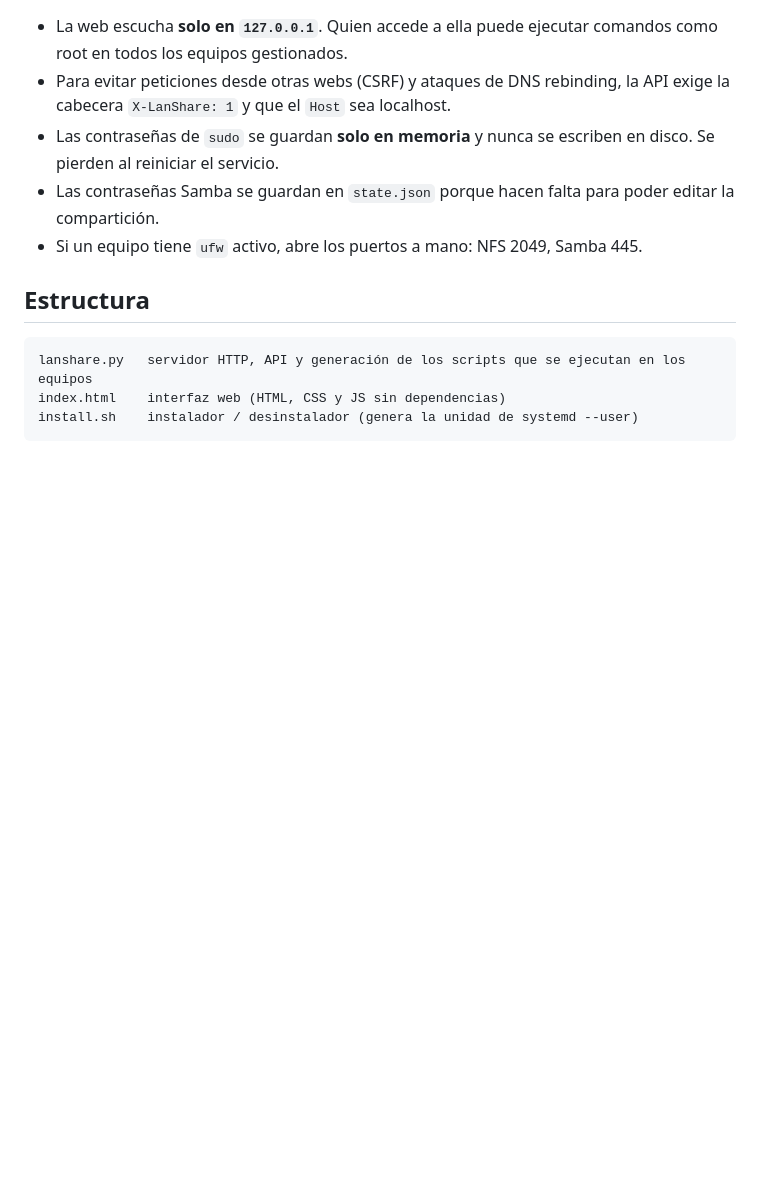
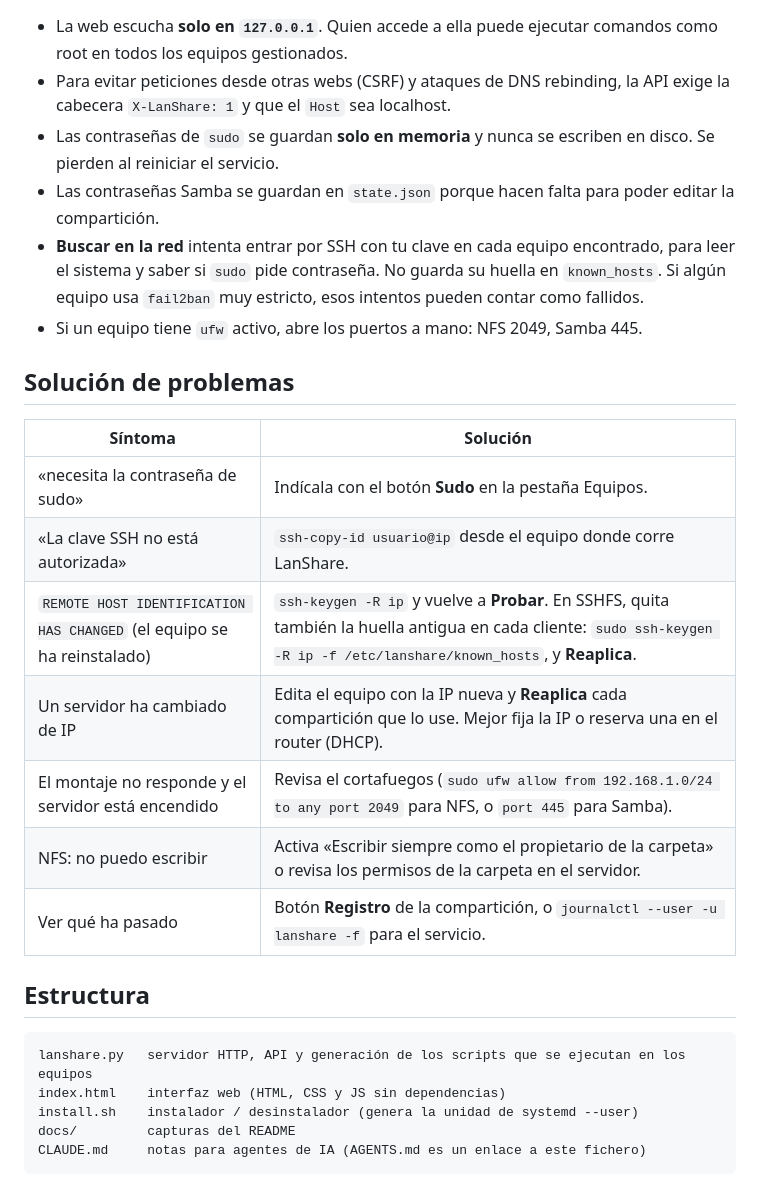
Before and after one commit to jruzafa/easy-lan-share, a Markdown page: README.md, the part around one of its changes. Drawn GitHub-style; blank space fills up the shorter version.

````diff
--- a/README.md
+++ b/README.md
@@ -112,7 +131,20 @@ Las comparticiones funcionan aunque LanShare esté parado; la app solo hace falt
 - Para evitar peticiones desde otras webs (CSRF) y ataques de DNS rebinding, la API exige la cabecera `X-LanShare: 1` y que el `Host` sea localhost.
 - Las contraseñas de `sudo` se guardan **solo en memoria** y nunca se escriben en disco. Se pierden al reiniciar el servicio.
 - Las contraseñas Samba se guardan en `state.json` porque hacen falta para poder editar la compartición.
+- **Buscar en la red** intenta entrar por SSH con tu clave en cada equipo encontrado, para leer el sistema y saber si `sudo` pide contraseña. No guarda su huella en `known_hosts`. Si algún equipo usa `fail2ban` muy estricto, esos intentos pueden contar como fallidos.
 - Si un equipo tiene `ufw` activo, abre los puertos a mano: NFS 2049, Samba 445.
+
+## Solución de problemas
+
+| Síntoma | Solución |
+|---|---|
+| «necesita la contraseña de sudo» | Indícala con el botón **Sudo** en la pestaña Equipos. |
+| «La clave SSH no está autorizada» | `ssh-copy-id usuario@ip` desde el equipo donde corre LanShare. |
+| `REMOTE HOST IDENTIFICATION HAS CHANGED` (el equipo se ha reinstalado) | `ssh-keygen -R ip` y vuelve a **Probar**. En SSHFS, quita también la huella antigua en cada cliente: `sudo ssh-keygen -R ip -f /etc/lanshare/known_hosts`, y **Reaplica**. |
+| Un servidor ha cambiado de IP | Edita el equipo con la IP nueva y **Reaplica** cada compartición que lo use. Mejor fija la IP o reserva una en el router (DHCP). |
+| El montaje no responde y el servidor está encendido | Revisa el cortafuegos (`sudo ufw allow from 192.168.1.0/24 to any port 2049` para NFS, o `port 445` para Samba). |
+| NFS: no puedo escribir | Activa «Escribir siempre como el propietario de la carpeta» o revisa los permisos de la carpeta en el servidor. |
+| Ver qué ha pasado | Botón **Registro** de la compartición, o `journalctl --user -u lanshare -f` para el servicio. |
 
 ## Estructura
 
@@ -120,4 +152,6 @@ Las comparticiones funcionan aunque LanShare esté parado; la app solo hace falt
 lanshare.py   servidor HTTP, API y generación de los scripts que se ejecutan en los equipos
 index.html    interfaz web (HTML, CSS y JS sin dependencias)
 install.sh    instalador / desinstalador (genera la unidad de systemd --user)
+docs/         capturas del README
+CLAUDE.md     notas para agentes de IA (AGENTS.md es un enlace a este fichero)
 ```
````
Also changed, not shown: other parts of README.md (+21 -2 lines).
